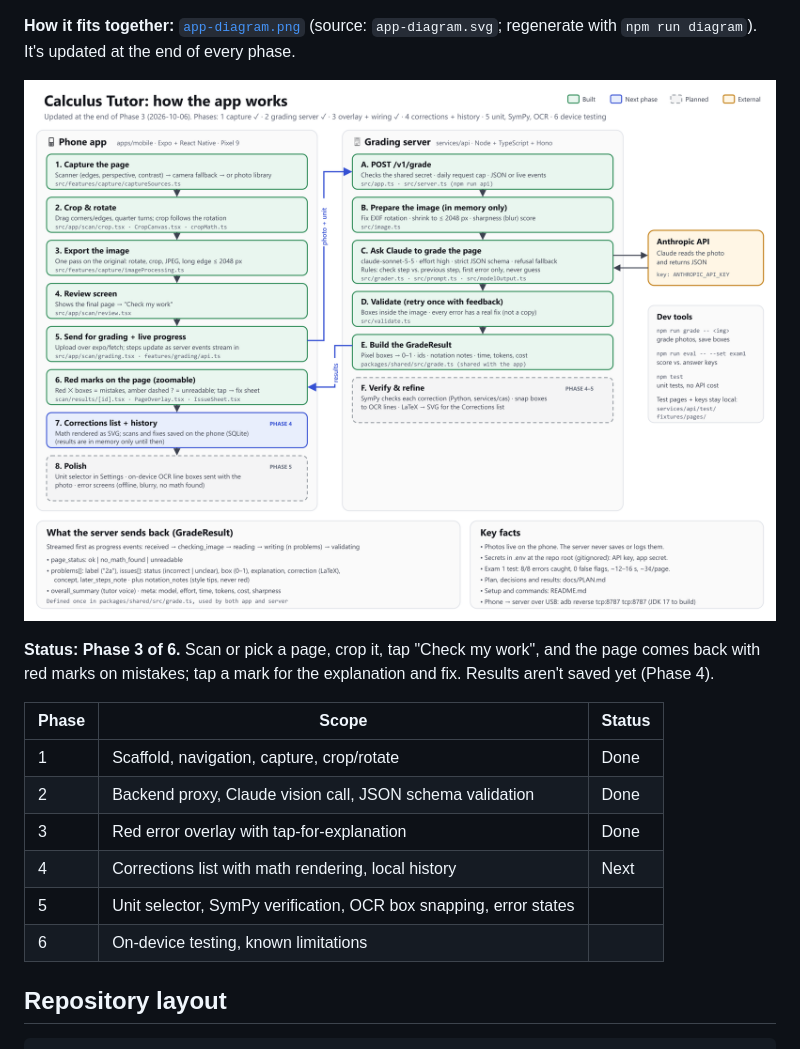
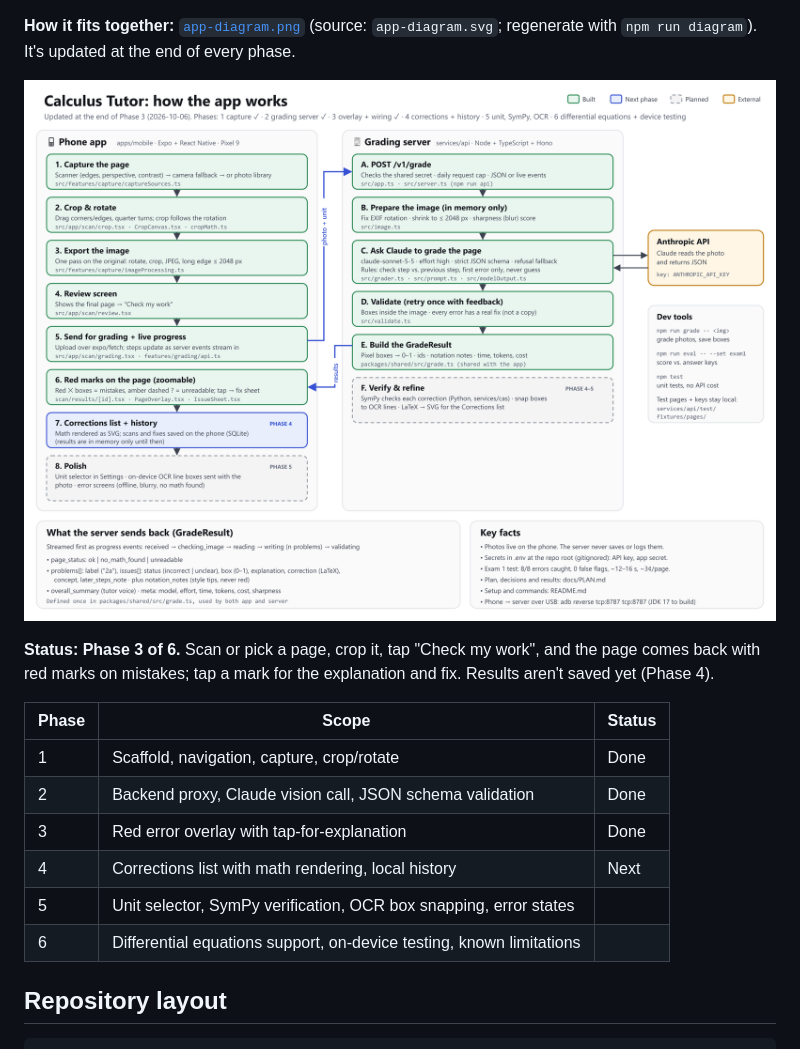
Before and after one commit to pie08/Claude-college-math-corrector, a Markdown page: README.md, the part around the change. Rendered like a GitHub page; pictures changed too: app-diagram.png.

```diff
--- a/README.md
+++ b/README.md
@@ -25,7 +25,7 @@ explanation and fix. Results aren't saved yet (Phase 4).
 | 3 | Red error overlay with tap-for-explanation | Done |
 | 4 | Corrections list with math rendering, local history | Next |
 | 5 | Unit selector, SymPy verification, OCR box snapping, error states | |
-| 6 | On-device testing, known limitations | |
+| 6 | Differential equations support, on-device testing, known limitations | |
 
 ## Repository layout
 
```
Also changed, not shown: CLAUDE.md (+3 -0 lines), docs/PLAN.md (+17 -1 lines), 15 other files.
